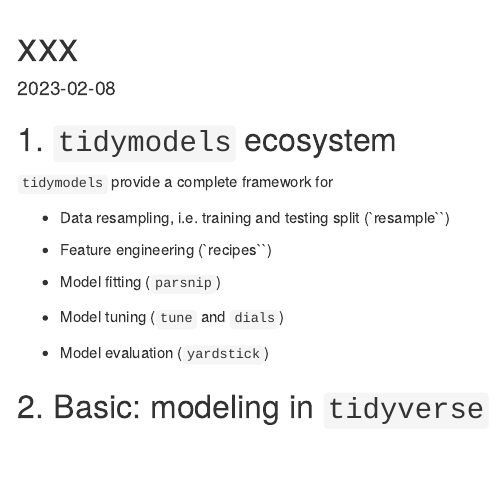
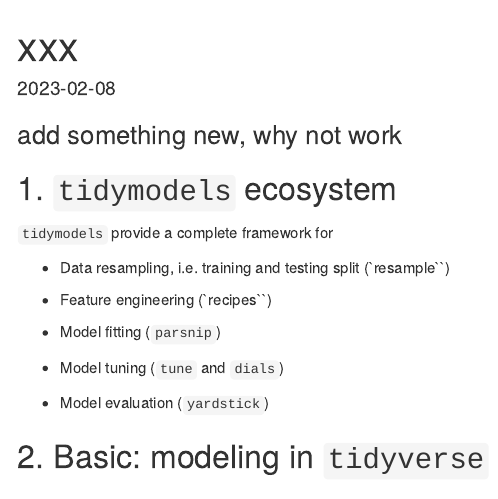
Before and after one commit to junruidi/RMachineLearning, an R Markdown document (R for Machine Learning.Rmd): the page in a window 1100 px wide, from its top. Rendered offline with R 4.5, knitr and Pandoc, with nearby package versions; drawn as R Markdown's standard HTML page in place of the format the file asks for; some code elsewhere in the file could not run offline.

Commit message:
check new letters

```diff
--- a/R for Machine Learning.Rmd
+++ b/R for Machine Learning.Rmd
@@ -7,6 +7,9 @@
     toc: true
 date:  "`r Sys.Date()`"
 ---
+
+### add something new, why not work
+
 
 ## 1. `tidymodels` ecosystem
 
```
Also changed, not shown: R-for-Machine-Learning.html.
